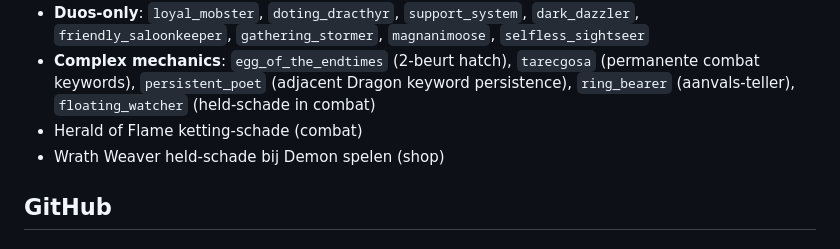
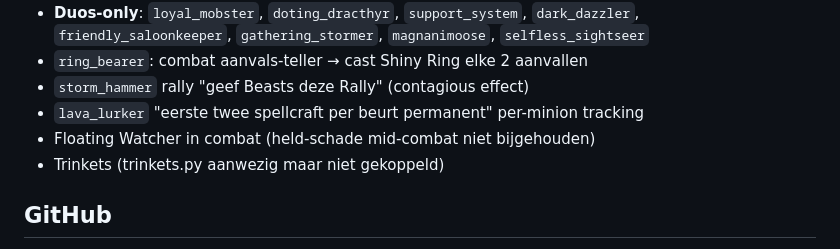
Before and after one commit to PimLavaleije/Battlegrounds, a Markdown page: CLAUDE.md, the part around one of its changes. Rendered like a GitHub page.

```diff
--- a/CLAUDE.md
+++ b/CLAUDE.md
@@ -120,7 +130,9 @@ templates/
 - **Duos-only**: `loyal_mobster`, `doting_dracthyr`, `support_system`, `dark_dazzler`, `friendly_saloonkeeper`, `gathering_stormer`, `magnanimoose`, `selfless_sightseer`
-- **Complex mechanics**: `egg_of_the_endtimes` (2-beurt hatch), `tarecgosa` (permanente combat keywords), `persistent_poet` (adjacent Dragon keyword persistence), `ring_bearer` (aanvals-teller), `floating_watcher` (held-schade in combat)
-- Herald of Flame ketting-schade (combat)
-- Wrath Weaver held-schade bij Demon spelen (shop)
+- `ring_bearer`: combat aanvals-teller → cast Shiny Ring elke 2 aanvallen
+- `storm_hammer` rally "geef Beasts deze Rally" (contagious effect)
+- `lava_lurker` "eerste twee spellcraft per beurt permanent" per-minion tracking
+- Floating Watcher in combat (held-schade mid-combat niet bijgehouden)
+- Trinkets (trinkets.py aanwezig maar niet gekoppeld)
 
 ## GitHub
 Remote: `https://github.com/PimLavaleije/Battlegrounds.git`
```
Also changed, not shown: other parts of CLAUDE.md (+18 -8 lines).
